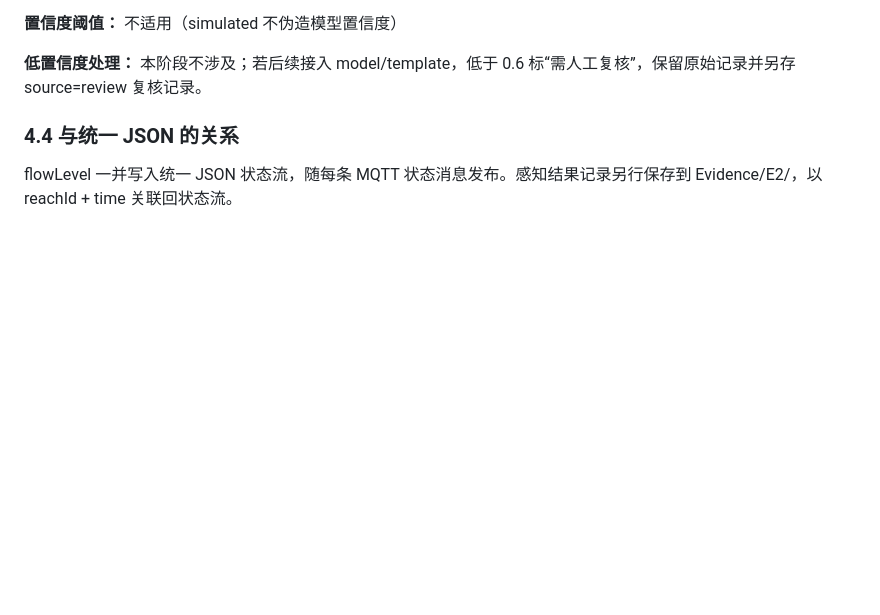
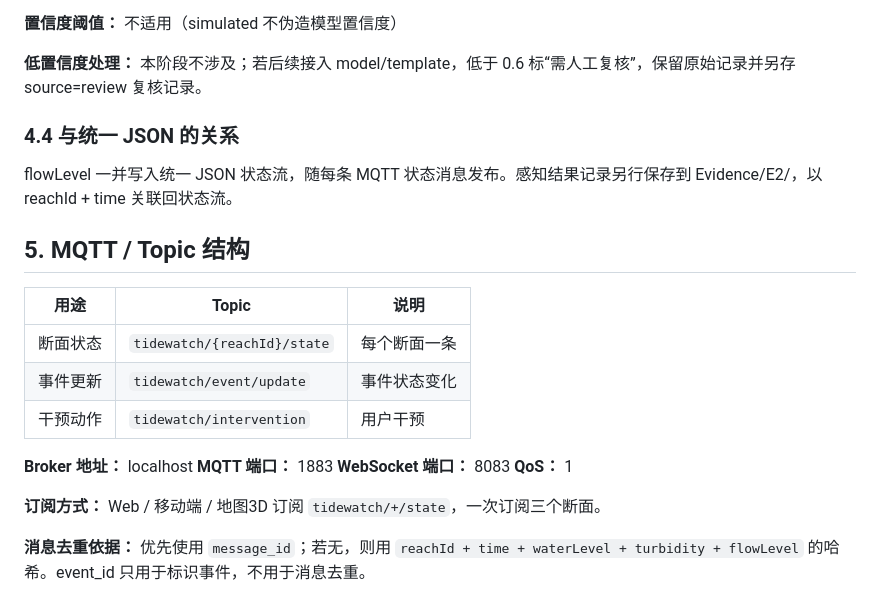
Before and after one commit to b6h8wbkt4s-max/nova-tidewatch-final-2026, a Markdown page: contract.md, the part around the change. Rendered like a GitHub page; blank space fills up the shorter version.

Commit message:
docs: 定义 MQTT Topic 结构与消息去重依据

```diff
--- a/contract.md
+++ b/contract.md
@@ -87,3 +87,19 @@
 ### 4.4 与统一 JSON 的关系
 
 flowLevel 一并写入统一 JSON 状态流，随每条 MQTT 状态消息发布。感知结果记录另行保存到 Evidence/E2/，以 reachId + time 关联回状态流。
+## 5. MQTT / Topic 结构
+
+| 用途 | Topic | 说明 |
+|---|---|---|
+| 断面状态 | `tidewatch/{reachId}/state` | 每个断面一条 |
+| 事件更新 | `tidewatch/event/update` | 事件状态变化 |
+| 干预动作 | `tidewatch/intervention` | 用户干预 |
+
+**Broker 地址：** localhost
+**MQTT 端口：** 1883
+**WebSocket 端口：** 8083
+**QoS：** 1
+
+**订阅方式：** Web / 移动端 / 地图3D 订阅 `tidewatch/+/state`，一次订阅三个断面。
+
+**消息去重依据：** 优先使用 `message_id`；若无，则用 `reachId + time + waterLevel + turbidity + flowLevel` 的哈希。event_id 只用于标识事件，不用于消息去重。
```
